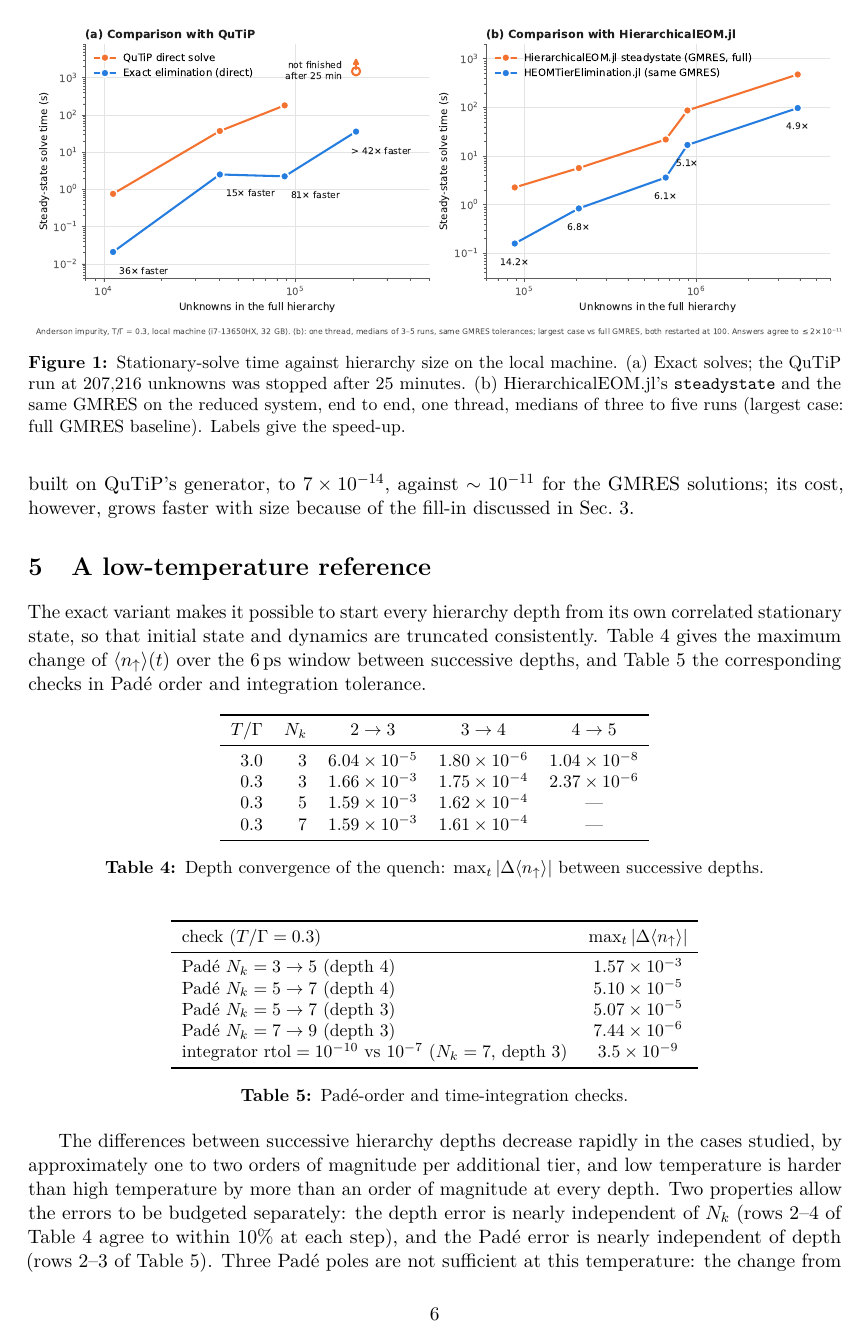
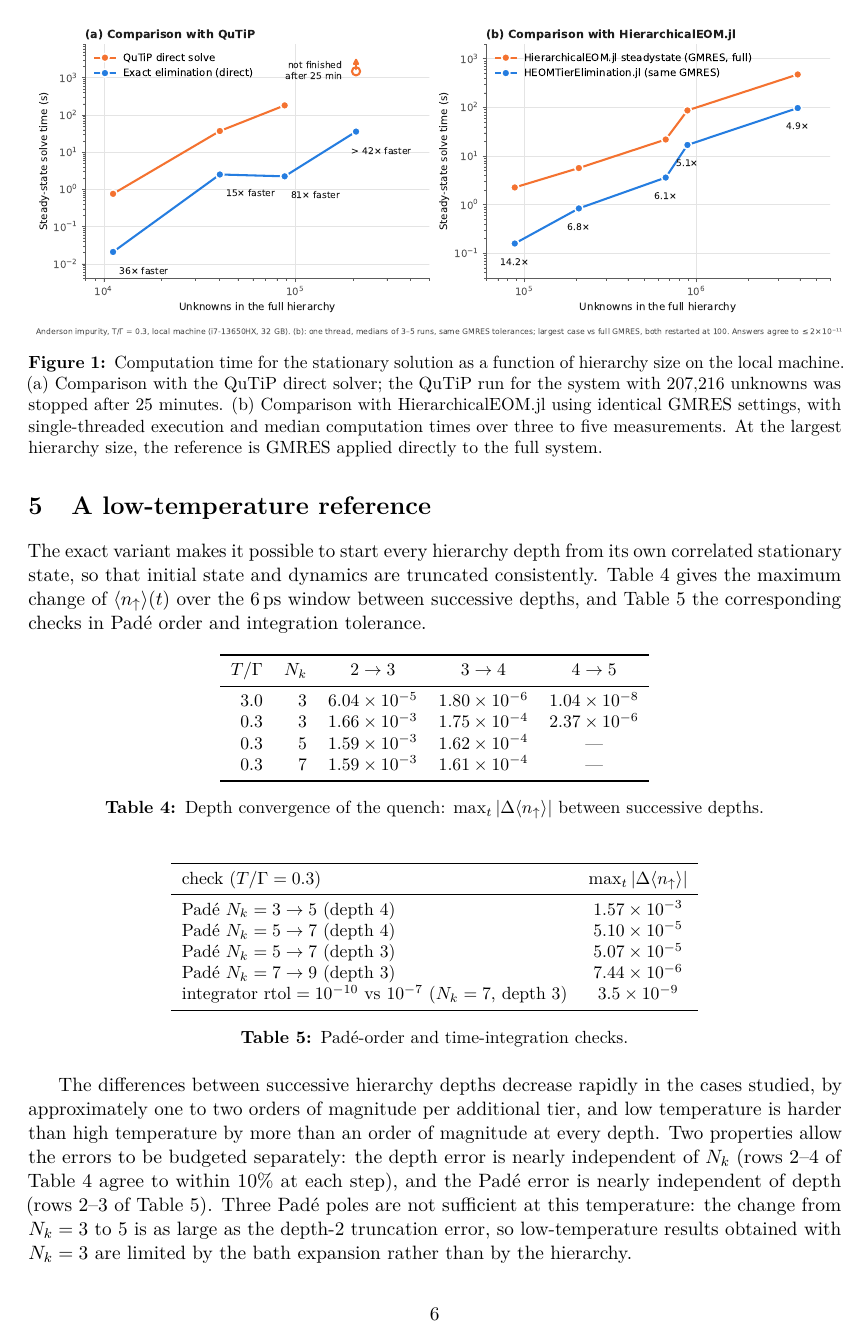
Before and after one commit to HugoWEI/nonmarkovian-neural-dynamics, a LaTeX paper (paper/main.tex): page 6 of 9. Compiled offline with pdfLaTeX.

Commit message:
Paper: rewrite Figure 1 caption; drop fill-in remark
Co-Authored-By: Claude Opus 5.5 <noreply@anthropic.com>

```diff
--- a/paper/main.tex
+++ b/paper/main.tex
@@ -368,17 +368,18 @@ per cent for the reduced ones. The exact direct variant serves a different purpo
 it yields the solution to near machine precision. At $663{,}184$ unknowns its
 occupation $\langle n_\uparrow\rangle$ agrees with that of the independent Python
 implementation, built on QuTiP's generator, to $7\times10^{-14}$, against
-$\sim 10^{-11}$ for the GMRES solutions; its cost, however, grows faster with
-size because of the fill-in discussed in Sec.~\ref{sec:method}.
+$\sim 10^{-11}$ for the GMRES solutions.
 
 \begin{figure}[t]
 \centering
 \includegraphics[width=\linewidth]{speed_comparison.pdf}
-\caption{Stationary-solve time against hierarchy size on the local machine. (a) Exact
-solves; the QuTiP run at $207{,}216$ unknowns was stopped after 25 minutes.
-(b) HierarchicalEOM.jl's \texttt{steadystate} and the same GMRES on the
-reduced system, end to end, one thread, medians of three to five runs (largest
-case: full GMRES baseline). Labels give the speed-up.}
+\caption{Computation time for the stationary solution as a function of
+hierarchy size on the local machine. (a) Comparison with the QuTiP direct
+solver; the QuTiP run for the system with $207{,}216$ unknowns was stopped after
+25 minutes. (b) Comparison with HierarchicalEOM.jl using identical GMRES
+settings, with single-threaded execution and median computation times over
+three to five measurements. At the largest hierarchy size, the reference is
+GMRES applied directly to the full system.}
 \label{fig:speed}
 \end{figure}
 
```
Also changed, not shown: paper/main.pdf.
